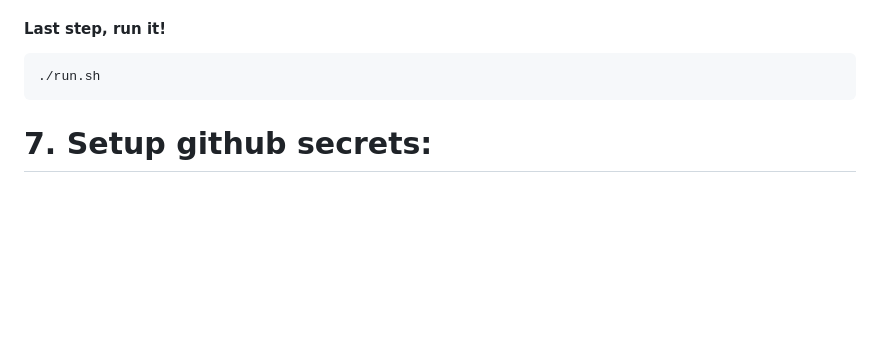
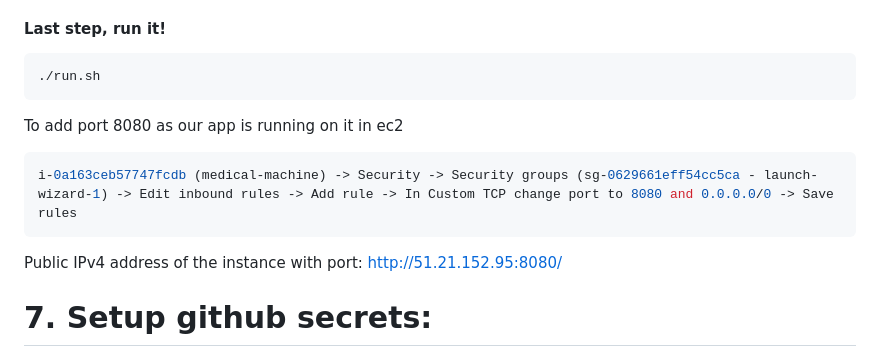
Before and after one commit to ShayanBanerjee/RAG-Based-Conversational-Medical-Chatbot, a Markdown page: README.md, the part around the change. GitHub-like rendering; blank space fills up the shorter version.

Commit message:
Updated port setting

````diff
--- a/README.md
+++ b/README.md
@@ -162,6 +162,14 @@ Keep others default
 ./run.sh
 ```
 
+To add port 8080 as our app is running on it in ec2
+```bash
+i-0a163ceb57747fcdb (medical-machine) -> Security -> Security groups (sg-0629661eff54cc5ca - launch-wizard-1) -> Edit inbound rules -> Add rule -> In Custom TCP change port to 8080 and 0.0.0.0/0 -> Save rules
+```
+
+Public IPv4 address of the instance with port:
+http://51.21.152.95:8080/
+
 # 7. Setup github secrets:
 
 *Github repo -> Settings -> Secrets and variables -> Actions -> New repository secret*
````
